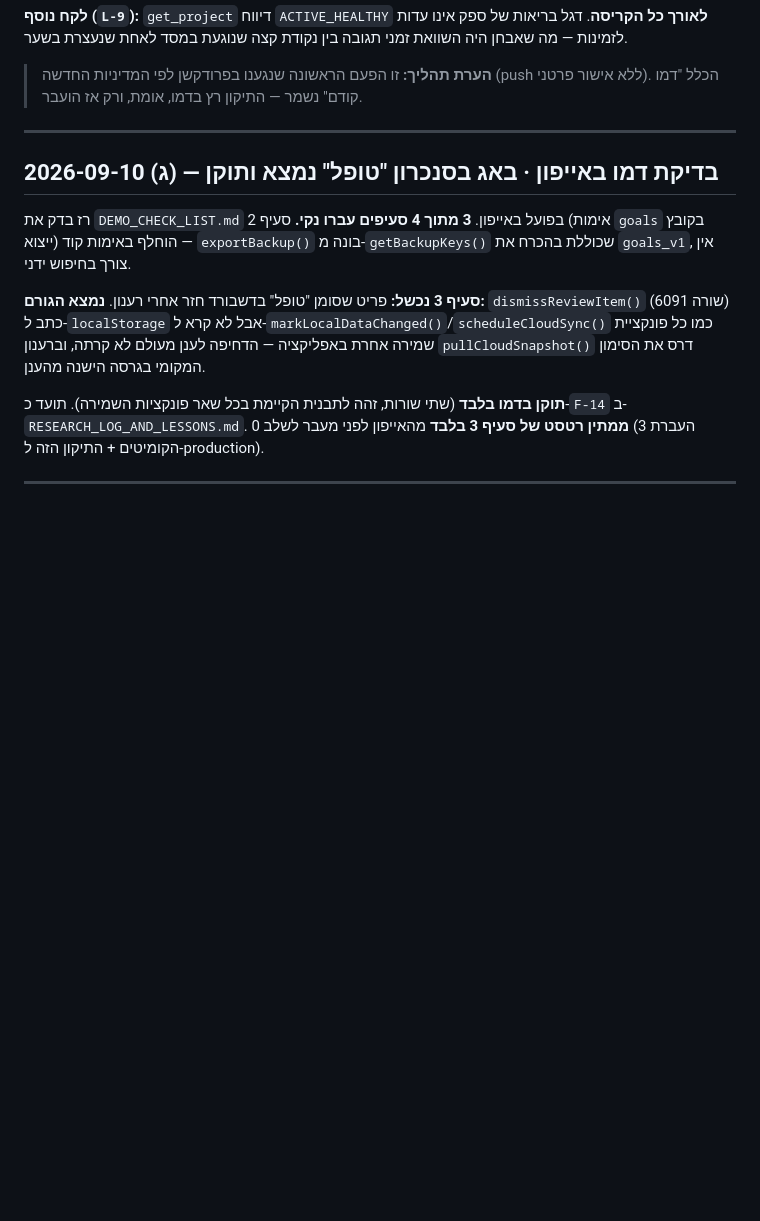
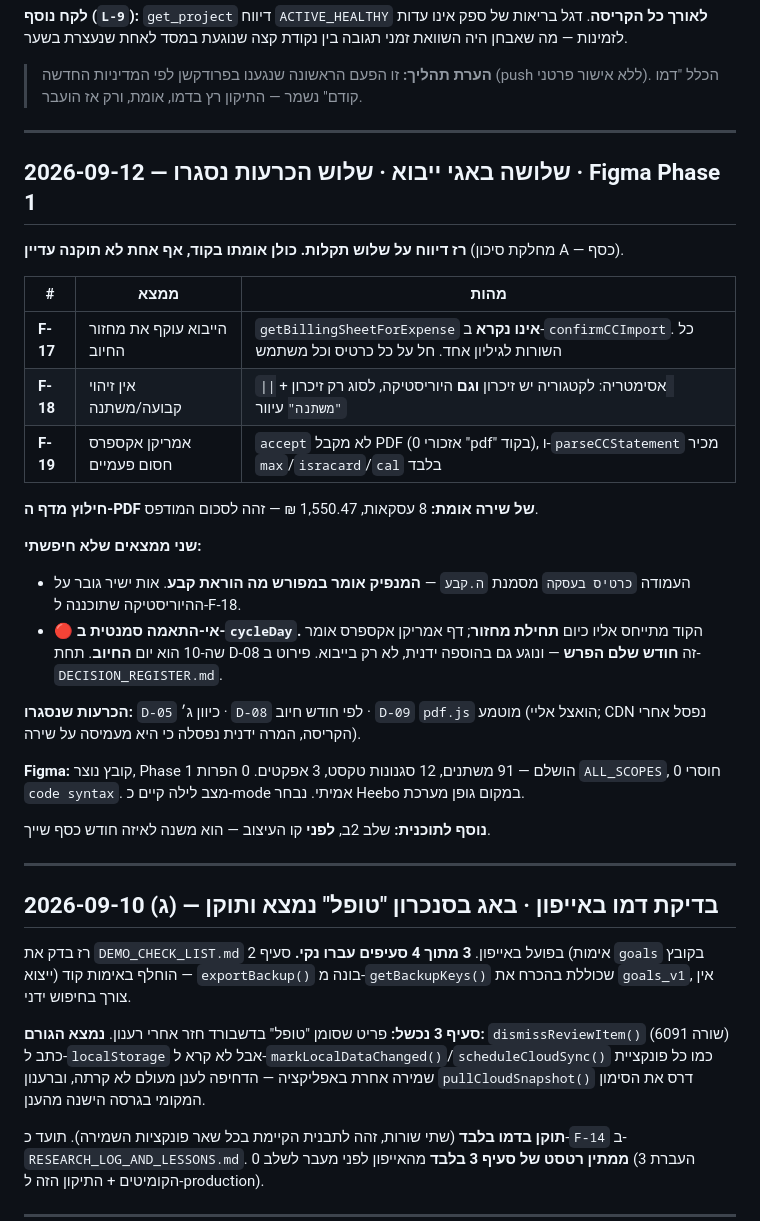
Before and after one commit to razgeller4-rgb/raz-shira-expenses, a Markdown page: 00_PROJECT_CONTROL/STATUS_CHANGELOG.md, the part around the change. Rendered like a GitHub page; blank space fills up the shorter version.

```diff
--- a/00_PROJECT_CONTROL/STATUS_CHANGELOG.md
+++ b/00_PROJECT_CONTROL/STATUS_CHANGELOG.md
@@ -31,6 +31,30 @@
 **לקח נוסף (`L-9`):** `get_project` דיווח `ACTIVE_HEALTHY` **לאורך כל הקריסה**. דגל בריאות של ספק אינו עדות לזמינות — מה שאבחן היה השוואת זמני תגובה בין נקודת קצה שנוגעת במסד לאחת שנעצרת בשער.
 
 > **הערת תהליך:** זו הפעם הראשונה שנגענו בפרודקשן לפי המדיניות החדשה (push ללא אישור פרטני). הכלל "דמו קודם" נשמר — התיקון רץ בדמו, אומת, ורק אז הועבר.
+
+---
+
+## 2026-09-12 — שלושה באגי ייבוא · שלוש הכרעות נסגרו · Figma Phase 1
+
+**רז דיווח על שלוש תקלות. כולן אומתו בקוד, אף אחת לא תוקנה עדיין** (מחלקת סיכון A — כסף).
+
+| # | ממצא | מהות |
+|---|---|---|
+| **F-17** | הייבוא עוקף את מחזור החיוב | `getBillingSheetForExpense` **אינו נקרא** ב-`confirmCCImport`. כל השורות לגיליון אחד. חל על כל כרטיס וכל משתמש |
+| **F-18** | אין זיהוי קבועה/משתנה | אסימטריה: לקטגוריה יש זיכרון **וגם** היוריסטיקה, לסוג רק זיכרון + `\|\| "משתנה"` עיוור |
+| **F-19** | אמריקן אקספרס חסום פעמיים | `accept` לא מקבל PDF (0 אזכורי "pdf" בקוד), ו-`parseCCStatement` מכיר `max`/`isracard`/`cal` בלבד |
+
+**חילוץ מדף ה-PDF של שירה אומת:** 8 עסקאות, 1,550.47 ₪ — זהה לסכום המודפס.
+
+**שני ממצאים שלא חיפשתי:**
+- העמודה `כרטיס בעסקה` מסמנת `ה.קבע` — **המנפיק אומר במפורש מה הוראת קבע**. אות ישיר גובר על ההיוריסטיקה שתוכננה ל-F-18.
+- 🔴 **אי-התאמה סמנטית ב-`cycleDay`.** הקוד מתייחס אליו כיום **תחילת מחזור**; דף אמריקן אקספרס אומר שה-10 הוא יום **החיוב**. תחת D-08 זה **חודש שלם הפרש** — ונוגע גם בהוספה ידנית, לא רק בייבוא. פירוט ב-`DECISION_REGISTER.md`.
+
+**הכרעות שנסגרו:** `D-05` כיוון ג׳ · `D-08` לפי חודש חיוב · `D-09` `pdf.js` מוטמע (הואצל אליי; CDN נפסל אחרי הקריסה, המרה ידנית נפסלה כי היא מעמיסה על שירה).
+
+**Figma:** קובץ נוצר, Phase 1 הושלם — 91 משתנים, 12 סגנונות טקסט, 3 אפקטים. 0 הפרות `ALL_SCOPES`, 0 חוסרי `code syntax`. מצב לילה קיים כ-mode אמיתי. נבחר Heebo במקום גופן מערכת.
+
+**נוסף לתוכנית:** שלב 2ב, **לפני** קו העיצוב — הוא משנה לאיזה חודש כסף שייך.
 
 ---
 
```
Also changed, not shown: 00_PROJECT_CONTROL/CLAUDE_NEXT_ACTION.md (+16 -2 lines).
